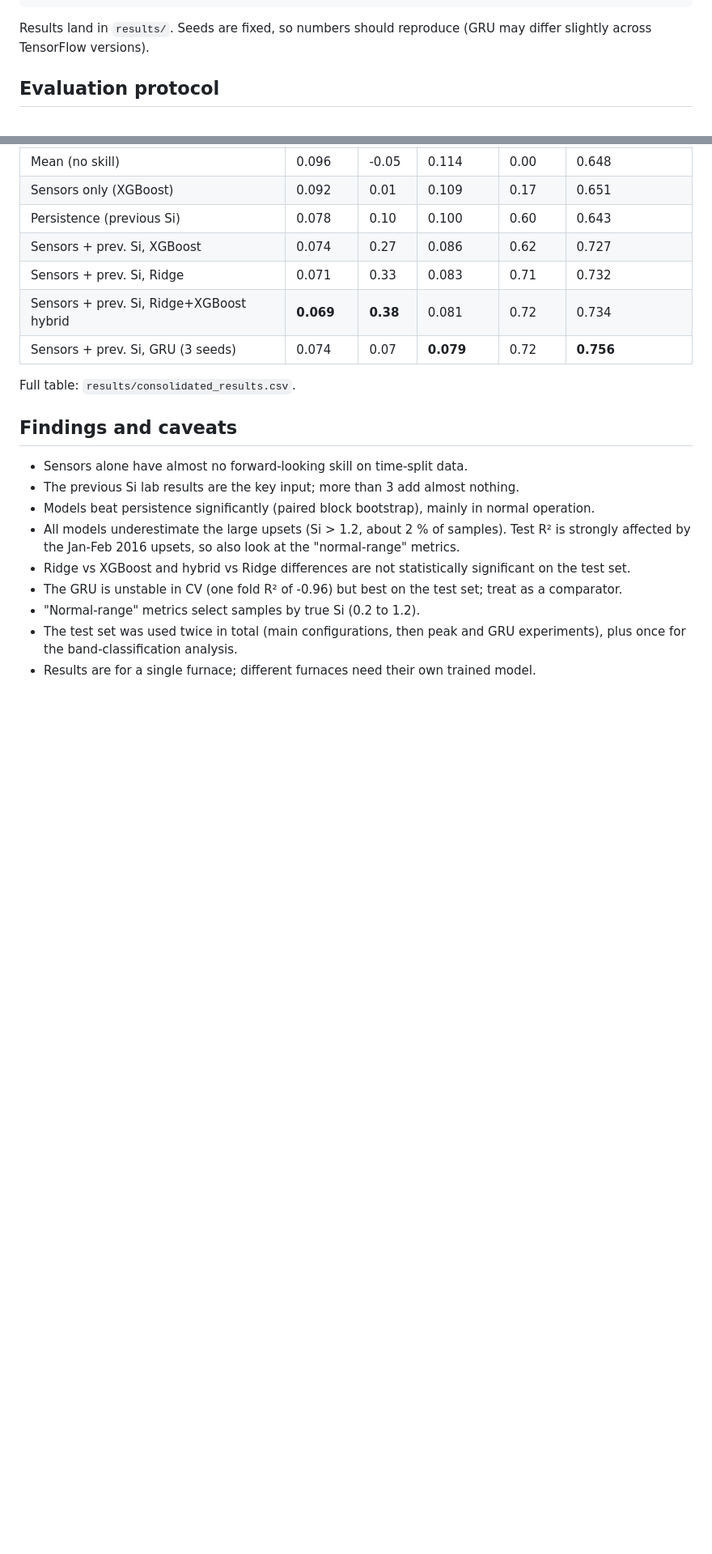
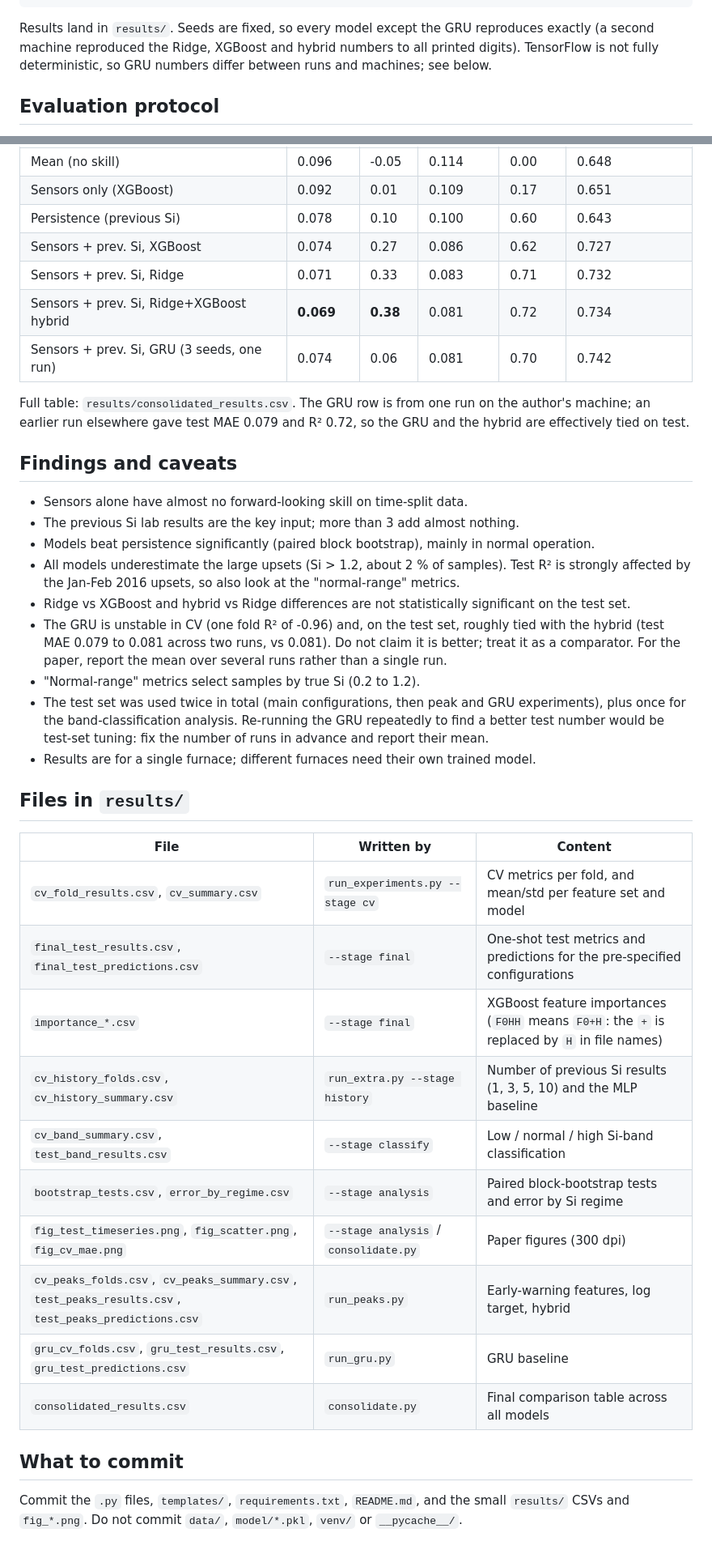
Before and after one commit to shrisharma001/Si_Predictor, a Markdown page: README.md, 2 parts joined by grey strips. Shown at 81% size. GitHub-like rendering; blank space fills up the shorter version.

Commit message:
--no-edit

````diff
--- a/README.md
+++ b/README.md
@@ -53,8 +53,9 @@ python run_gru.py          # needs tensorflow-cpu
 python consolidate.py
 ```
 
-Results land in `results/`. Seeds are fixed, so numbers should reproduce (GRU may differ slightly
-across TensorFlow versions).
+Results land in `results/`. Seeds are fixed, so every model except the GRU reproduces exactly
+(a second machine reproduced the Ridge, XGBoost and hybrid numbers to all printed digits).
+TensorFlow is not fully deterministic, so GRU numbers differ between runs and machines; see below.
 
 ## Evaluation protocol
 
@@ -77,9 +78,10 @@ across TensorFlow versions).
 | Sensors + prev. Si, XGBoost | 0.074 | 0.27 | 0.086 | 0.62 | 0.727 |
 | Sensors + prev. Si, Ridge | 0.071 | 0.33 | 0.083 | 0.71 | 0.732 |
 | Sensors + prev. Si, Ridge+XGBoost hybrid | **0.069** | **0.38** | 0.081 | 0.72 | 0.734 |
-| Sensors + prev. Si, GRU (3 seeds) | 0.074 | 0.07 | **0.079** | 0.72 | **0.756** |
+| Sensors + prev. Si, GRU (3 seeds, one run) | 0.074 | 0.06 | 0.081 | 0.70 | 0.742 |
 
-Full table: `results/consolidated_results.csv`.
+Full table: `results/consolidated_results.csv`. The GRU row is from one run on the author's machine;
+an earlier run elsewhere gave test MAE 0.079 and R² 0.72, so the GRU and the hybrid are effectively tied on test.
 
 ## Findings and caveats
 
@@ -89,8 +91,31 @@ Full table: `results/consolidated_results.csv`.
 - All models underestimate the large upsets (Si > 1.2, about 2 % of samples). Test R² is strongly
   affected by the Jan-Feb 2016 upsets, so also look at the "normal-range" metrics.
 - Ridge vs XGBoost and hybrid vs Ridge differences are not statistically significant on the test set.
-- The GRU is unstable in CV (one fold R² of -0.96) but best on the test set; treat as a comparator.
+- The GRU is unstable in CV (one fold R² of -0.96) and, on the test set, roughly tied with the hybrid
+  (test MAE 0.079 to 0.081 across two runs, vs 0.081). Do not claim it is better; treat it as a comparator.
+  For the paper, report the mean over several runs rather than a single run.
 - "Normal-range" metrics select samples by true Si (0.2 to 1.2).
 - The test set was used twice in total (main configurations, then peak and GRU experiments),
-  plus once for the band-classification analysis.
+  plus once for the band-classification analysis. Re-running the GRU repeatedly to find a better test
+  number would be test-set tuning: fix the number of runs in advance and report their mean.
 - Results are for a single furnace; different furnaces need their own trained model.
+
+## Files in `results/`
+
+| File | Written by | Content |
+|---|---|---|
+| `cv_fold_results.csv`, `cv_summary.csv` | `run_experiments.py --stage cv` | CV metrics per fold, and mean/std per feature set and model |
+| `final_test_results.csv`, `final_test_predictions.csv` | `--stage final` | One-shot test metrics and predictions for the pre-specified configurations |
+| `importance_*.csv` | `--stage final` | XGBoost feature importances (`F0HH` means `F0+H`: the `+` is replaced by `H` in file names) |
+| `cv_history_folds.csv`, `cv_history_summary.csv` | `run_extra.py --stage history` | Number of previous Si results (1, 3, 5, 10) and the MLP baseline |
+| `cv_band_summary.csv`, `test_band_results.csv` | `--stage classify` | Low / normal / high Si-band classification |
+| `bootstrap_tests.csv`, `error_by_regime.csv` | `--stage analysis` | Paired block-bootstrap tests and error by Si regime |
+| `fig_test_timeseries.png`, `fig_scatter.png`, `fig_cv_mae.png` | `--stage analysis` / `consolidate.py` | Paper figures (300 dpi) |
+| `cv_peaks_folds.csv`, `cv_peaks_summary.csv`, `test_peaks_results.csv`, `test_peaks_predictions.csv` | `run_peaks.py` | Early-warning features, log target, hybrid |
+| `gru_cv_folds.csv`, `gru_test_results.csv`, `gru_test_predictions.csv` | `run_gru.py` | GRU baseline |
+| `consolidated_results.csv` | `consolidate.py` | Final comparison table across all models |
+
+## What to commit
+
+Commit the `.py` files, `templates/`, `requirements.txt`, `README.md`, and the small `results/`
+CSVs and `fig_*.png`. Do not commit `data/`, `model/*.pkl`, `venv/` or `__pycache__/`.
````
Also changed, not shown: other parts of README.md (+1 -1 lines).
